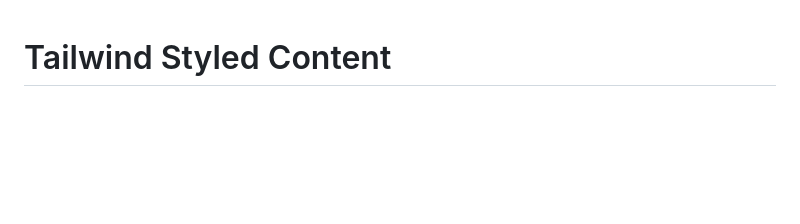
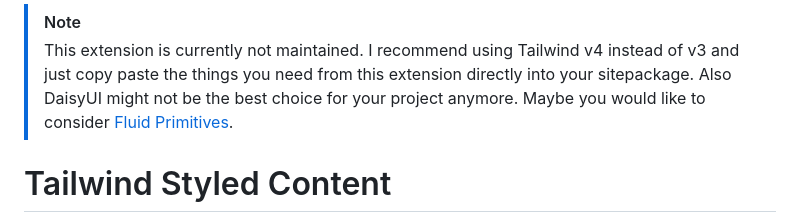
Before and after one commit to jramke/tailwind_styled_content, a Markdown page: README.md, the part around the change. Drawn GitHub-style; blank space fills up the shorter version.

Commit message:
Update README with maintenance notice and alternatives

```diff
--- a/README.md
+++ b/README.md
@@ -1,3 +1,7 @@
+> [!NOTE]
+> This extension is currently not maintained. I recommend using Tailwind v4 instead of v3 and just copy paste the things you need from this extension directly into your sitepackage.
+> Also DaisyUI might not be the best choice for your project anymore. Maybe you would like to consider [Fluid Primitives](https://fluid-primitives.joostramke.com/).
+
 # Tailwind Styled Content
 
 ![Total downloads](https://typo3-badges.dev/badge/tailwind_styled_content/downloads/shields.svg)
```
